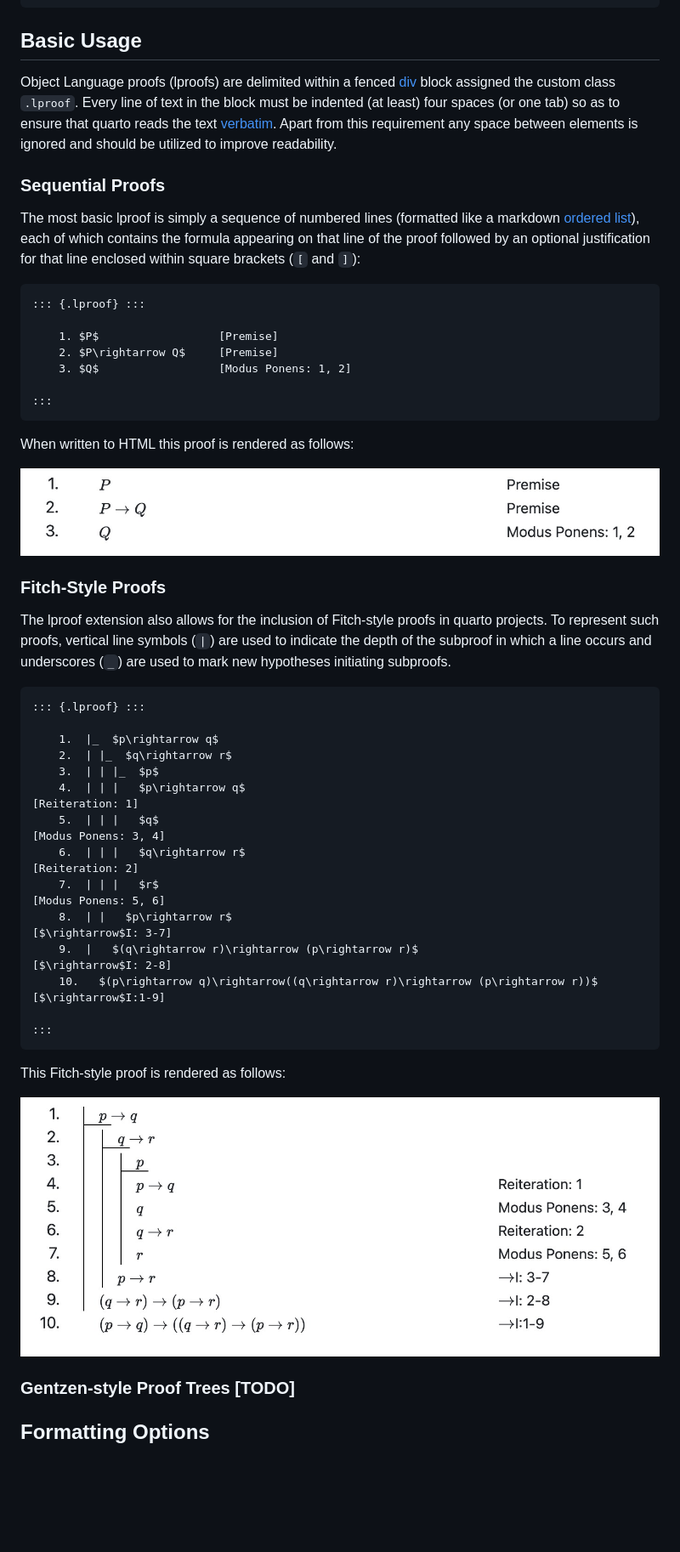
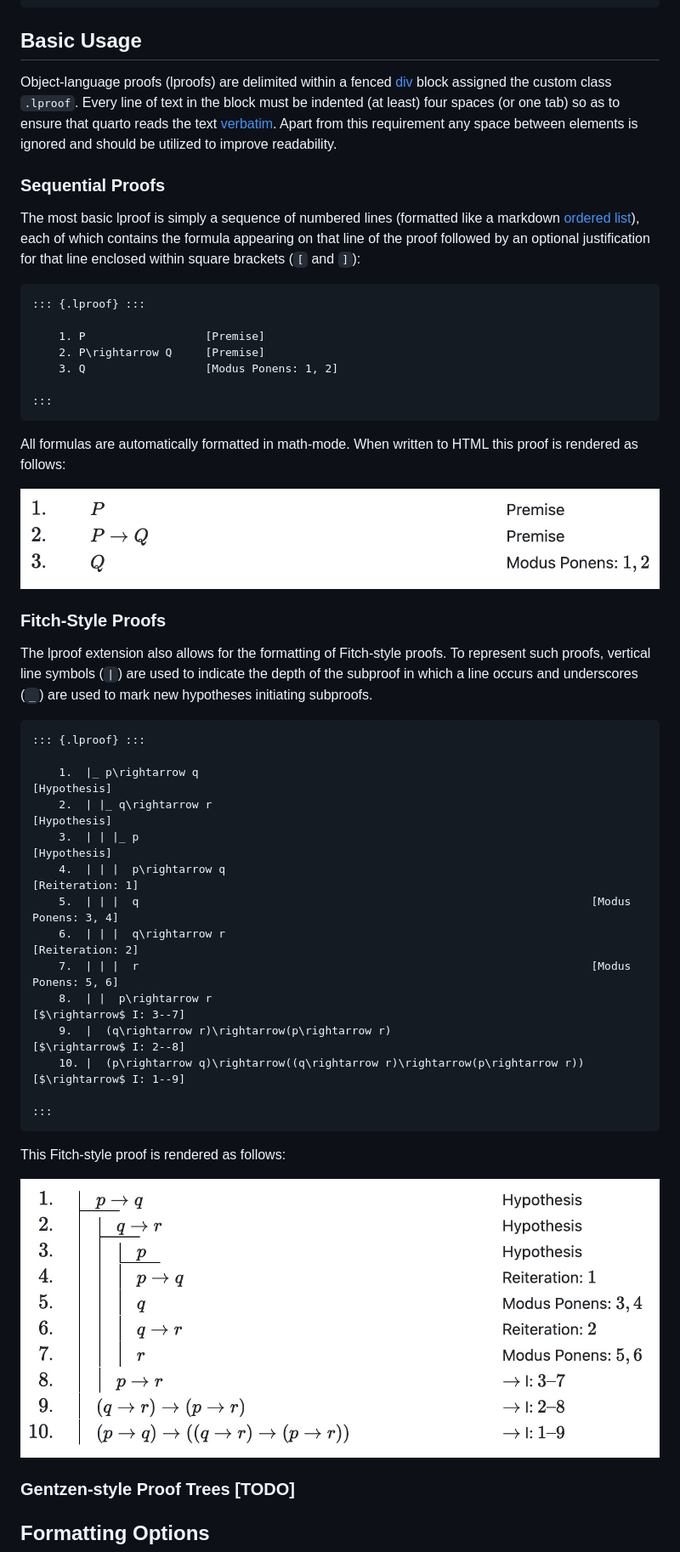
Before and after one commit to anubav/lproof, a Markdown page: README.md, the part around the change printed below. Shown: that part at 85% size. GitHub-like rendering; pictures changed too: fitch_lproof.jpeg, simple_lproof.jpeg; blank space fills up the shorter version.

````diff
--- a/README.md
+++ b/README.md
@@ -26,7 +26,7 @@ filters:
 
 ## Basic Usage
 
-Object Language proofs (lproofs) are delimited within a fenced
+Object-language proofs (lproofs) are delimited within a fenced
 [div](https://quarto.org/docs/authoring/markdown-basics.html#divs-and-spans) block assigned the custom
 class `.lproof`. Every line of text in the block must be indented (at least) four spaces (or one
 tab) so as to ensure that quarto reads the text
@@ -42,37 +42,37 @@ for that line enclosed within square brackets (`[` and `]`):
 ```
 ::: {.lproof} :::
 
-    1. $P$                  [Premise]
-    2. $P\rightarrow Q$     [Premise]
-    3. $Q$                  [Modus Ponens: 1, 2]
+    1. P                  [Premise]
+    2. P\rightarrow Q     [Premise]
+    3. Q                  [Modus Ponens: 1, 2]
 
 :::
 ```
 
+All formulas are automatically formatted in math-mode.
 When written to HTML this proof is rendered as follows:
 
 ![simple_lproof](simple_lproof.jpeg)
 
 ### Fitch-Style Proofs
 
-The lproof extension also allows for the inclusion of Fitch-style proofs in quarto projects. To
-represent such proofs, vertical line symbols (`|`) are used to indicate
+The lproof extension also allows for the formatting of Fitch-style proofs. To represent such proofs, vertical line symbols (`|`) are used to indicate
 the depth of the subproof in which a line occurs and underscores (`_`) are used to mark new hypotheses
 initiating subproofs.
 
 ```
 ::: {.lproof} :::
 
-    1.  |_  $p\rightarrow q$
-    2.  | |_  $q\rightarrow r$
-    3.  | | |_  $p$
-    4.  | | |   $p\rightarrow q$                                                        [Reiteration: 1]
-    5.  | | |   $q$                                                                     [Modus Ponens: 3, 4]
-    6.  | | |   $q\rightarrow r$                                                        [Reiteration: 2]
-    7.  | | |   $r$                                                                     [Modus Ponens: 5, 6]
-    8.  | |   $p\rightarrow r$                                                          [$\rightarrow$I: 3-7]
-    9.  |   $(q\rightarrow r)\rightarrow (p\rightarrow r)$                              [$\rightarrow$I: 2-8]
-    10.   $(p\rightarrow q)\rightarrow((q\rightarrow r)\rightarrow (p\rightarrow r))$   [$\rightarrow$I:1-9]
+    1.  |_ p\rightarrow q                                                           [Hypothesis]
+    2.  | |_ q\rightarrow r                                                         [Hypothesis]
+    3.  | | |_ p                                                                    [Hypothesis]
+    4.  | | |  p\rightarrow q                                                       [Reiteration: 1]
+    5.  | | |  q                                                                    [Modus Ponens: 3, 4]
+    6.  | | |  q\rightarrow r                                                       [Reiteration: 2]
+    7.  | | |  r                                                                    [Modus Ponens: 5, 6]
+    8.  | |  p\rightarrow r                                                         [$\rightarrow$ I: 3--7]
+    9.  |  (q\rightarrow r)\rightarrow(p\rightarrow r)                              [$\rightarrow$ I: 2--8]
+    10. |  (p\rightarrow q)\rightarrow((q\rightarrow r)\rightarrow(p\rightarrow r)) [$\rightarrow$ I: 1--9]
 
 :::
 ```
````
Also changed, not shown: other parts of README.md (+5 -3 lines), simple_lproof_2.jpeg (added), 1 other file.
